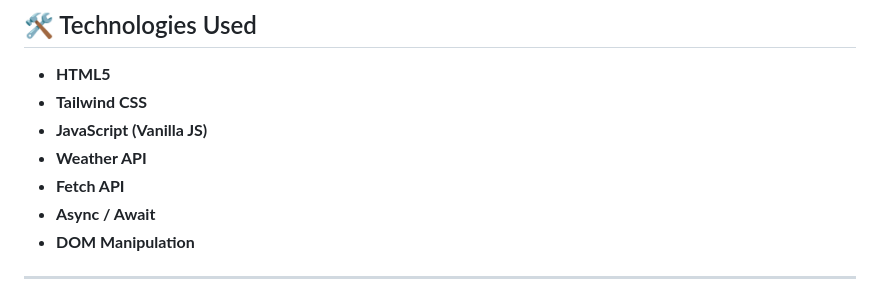
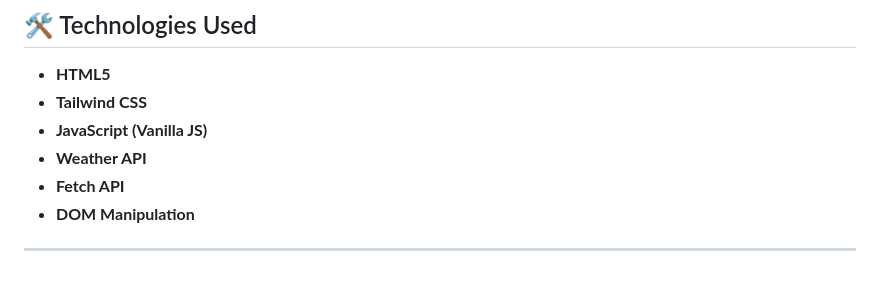
Before and after one commit to behrokh-dev/Weather-App, a Markdown page: README.md, the part around the change. Drawn GitHub-style.

```diff
--- a/README.md
+++ b/README.md
@@ -44,7 +44,6 @@ The project focuses on practicing **API integration, asynchronous JavaScript, DO
 - **JavaScript (Vanilla JS)**
 - **Weather API**
 - **Fetch API**
-- **Async / Await**
 - **DOM Manipulation**
 
 ---
```
